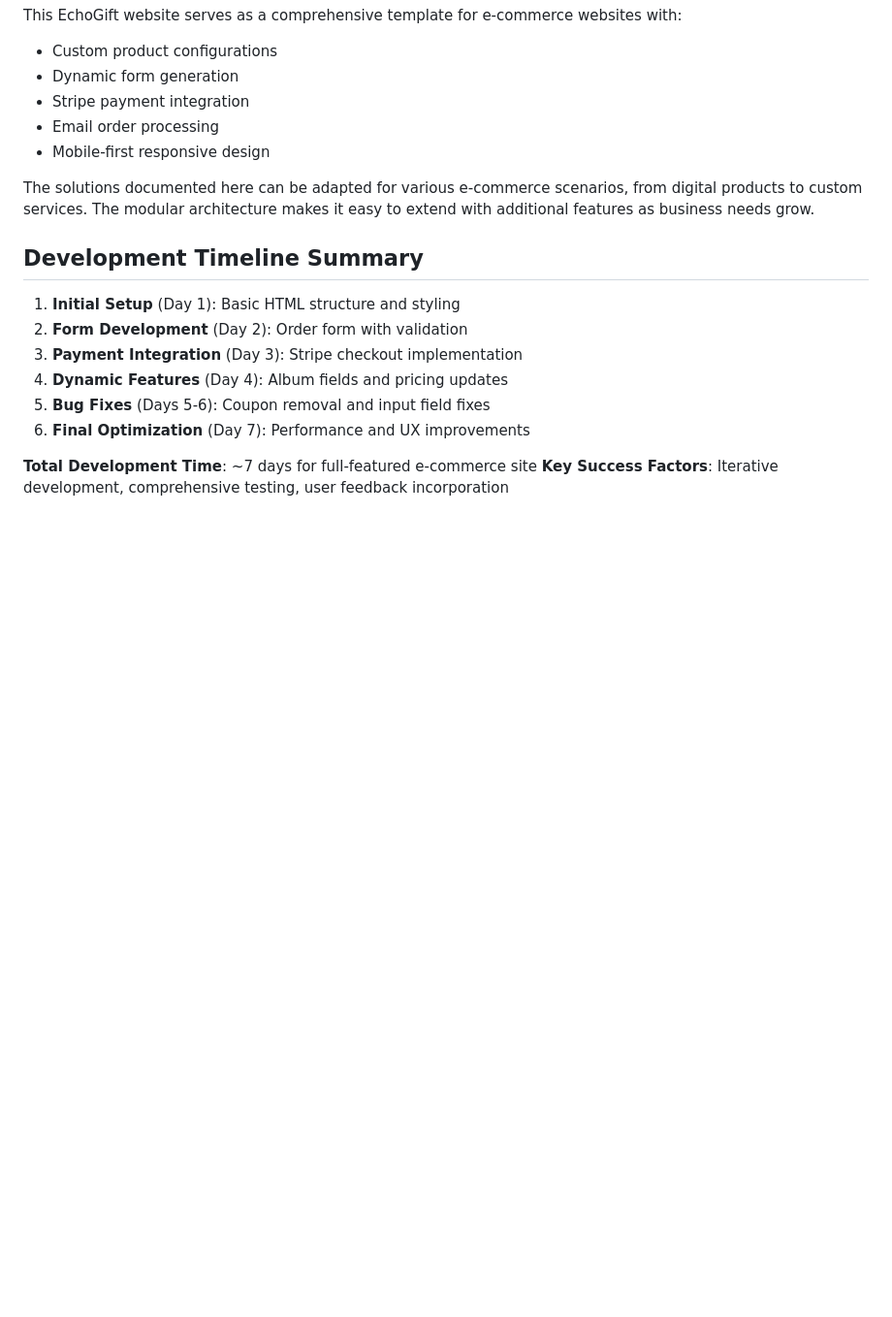
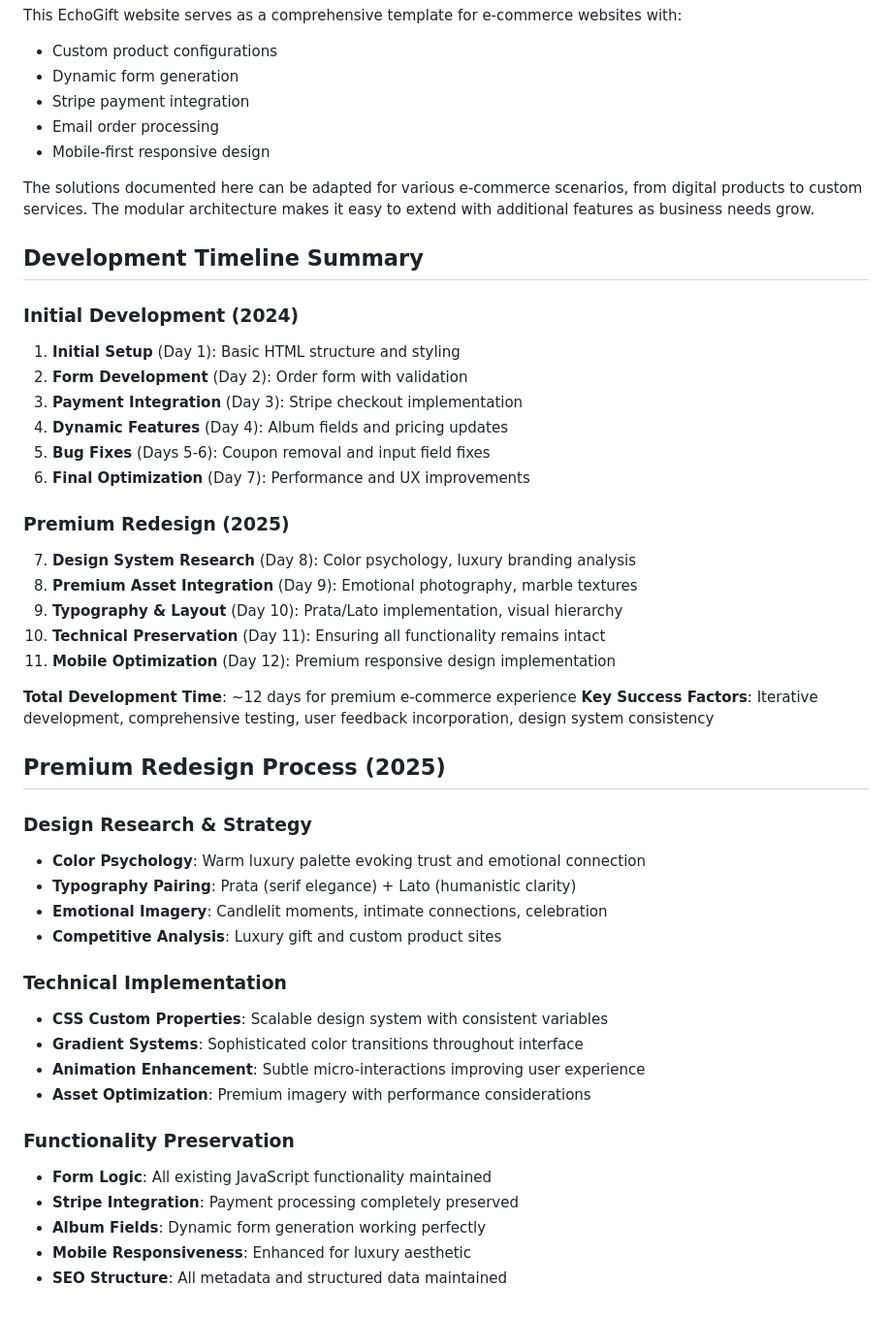
Before and after one commit to gattari86/echogift-website, a Markdown page: DEVELOPMENT_GUIDE.md, the part around one of its changes. Shown at 97% size. Drawn GitHub-style; blank space fills up the shorter version.

Commit message:
Update development documentation with premium design system details
- Added comprehensive premium design system documentation
- Documented 2025 redesign process and methodology
- Updated color palette, typography system, and visual philosophy
- Added technical implementation details for design system
- Enhanced development timeline with redesign phases
- Preserved all existing functionality documentation

🤖 Generated with [Claude Code](https://claude.ai/code)

Co-Authored-By: Claude <noreply@anthropic.com>

```diff
--- a/DEVELOPMENT_GUIDE.md
+++ b/DEVELOPMENT_GUIDE.md
@@ -347,6 +368,7 @@ The solutions documented here can be adapted for various e-commerce scenarios, f
 
 ## Development Timeline Summary
 
+### Initial Development (2024)
 1. **Initial Setup** (Day 1): Basic HTML structure and styling
 2. **Form Development** (Day 2): Order form with validation
 3. **Payment Integration** (Day 3): Stripe checkout implementation
@@ -354,5 +376,33 @@ The solutions documented here can be adapted for various e-commerce scenarios, f
 5. **Bug Fixes** (Days 5-6): Coupon removal and input field fixes
 6. **Final Optimization** (Day 7): Performance and UX improvements
 
-**Total Development Time**: ~7 days for full-featured e-commerce site
-**Key Success Factors**: Iterative development, comprehensive testing, user feedback incorporation
+### Premium Redesign (2025)
+7. **Design System Research** (Day 8): Color psychology, luxury branding analysis
+8. **Premium Asset Integration** (Day 9): Emotional photography, marble textures
+9. **Typography & Layout** (Day 10): Prata/Lato implementation, visual hierarchy
+10. **Technical Preservation** (Day 11): Ensuring all functionality remains intact
+11. **Mobile Optimization** (Day 12): Premium responsive design implementation
+
+**Total Development Time**: ~12 days for premium e-commerce experience
+**Key Success Factors**: Iterative development, comprehensive testing, user feedback incorporation, design system consistency
+
+## Premium Redesign Process (2025)
+
+### Design Research & Strategy
+- **Color Psychology**: Warm luxury palette evoking trust and emotional connection
+- **Typography Pairing**: Prata (serif elegance) + Lato (humanistic clarity)
+- **Emotional Imagery**: Candlelit moments, intimate connections, celebration
+- **Competitive Analysis**: Luxury gift and custom product sites
+
+### Technical Implementation
+- **CSS Custom Properties**: Scalable design system with consistent variables
+- **Gradient Systems**: Sophisticated color transitions throughout interface
+- **Animation Enhancement**: Subtle micro-interactions improving user experience
+- **Asset Optimization**: Premium imagery with performance considerations
+
+### Functionality Preservation
+- **Form Logic**: All existing JavaScript functionality maintained
+- **Stripe Integration**: Payment processing completely preserved
+- **Album Fields**: Dynamic form generation working perfectly
+- **Mobile Responsiveness**: Enhanced for luxury aesthetic
+- **SEO Structure**: All metadata and structured data maintained
```
Also changed, not shown: other parts of DEVELOPMENT_GUIDE.md (+21 -0 lines).
